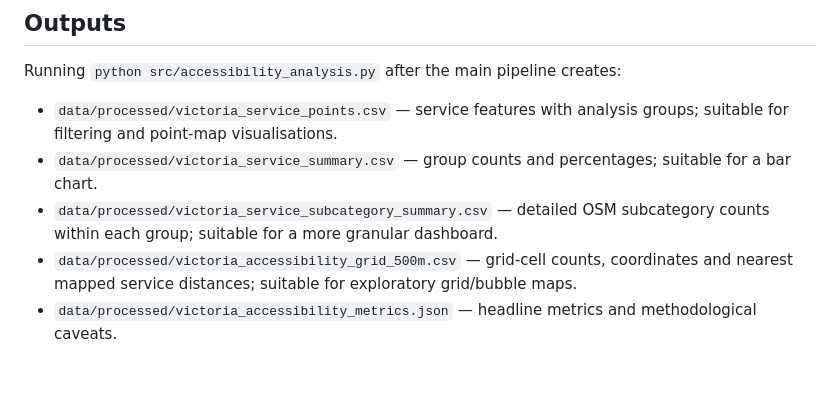
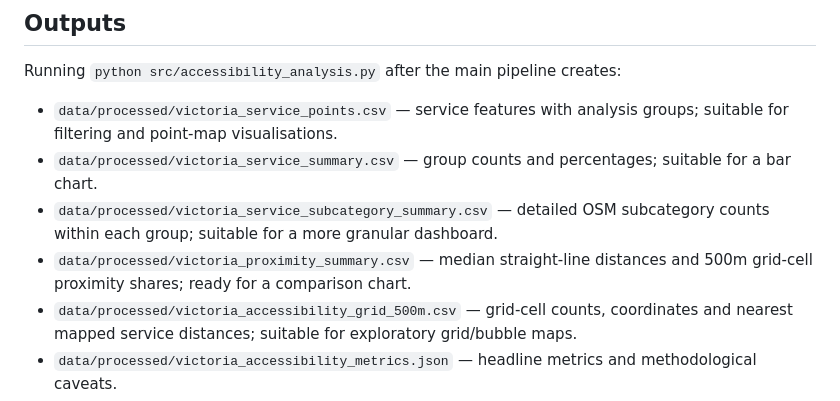
Before and after one commit to Larissab-creator/Africa-Compass, a Markdown page: docs/victoria-accessibility-analysis.md, the part around the change. GitHub-like rendering; blank space fills up the shorter version.

Commit message:
Document Flourish-ready proximity summary export

```diff
--- a/docs/victoria-accessibility-analysis.md
+++ b/docs/victoria-accessibility-analysis.md
@@ -65,6 +65,7 @@ Running `python src/accessibility_analysis.py` after the main pipeline creates:
 - `data/processed/victoria_service_points.csv` — service features with analysis groups; suitable for filtering and point-map visualisations.
 - `data/processed/victoria_service_summary.csv` — group counts and percentages; suitable for a bar chart.
 - `data/processed/victoria_service_subcategory_summary.csv` — detailed OSM subcategory counts within each group; suitable for a more granular dashboard.
+- `data/processed/victoria_proximity_summary.csv` — median straight-line distances and 500m grid-cell proximity shares; ready for a comparison chart.
 - `data/processed/victoria_accessibility_grid_500m.csv` — grid-cell counts, coordinates and nearest mapped service distances; suitable for exploratory grid/bubble maps.
 - `data/processed/victoria_accessibility_metrics.json` — headline metrics and methodological caveats.
 - `outputs/victoria_service_accessibility_map.html` — interactive map with a mapped-service grid and selectable service layers.
```
